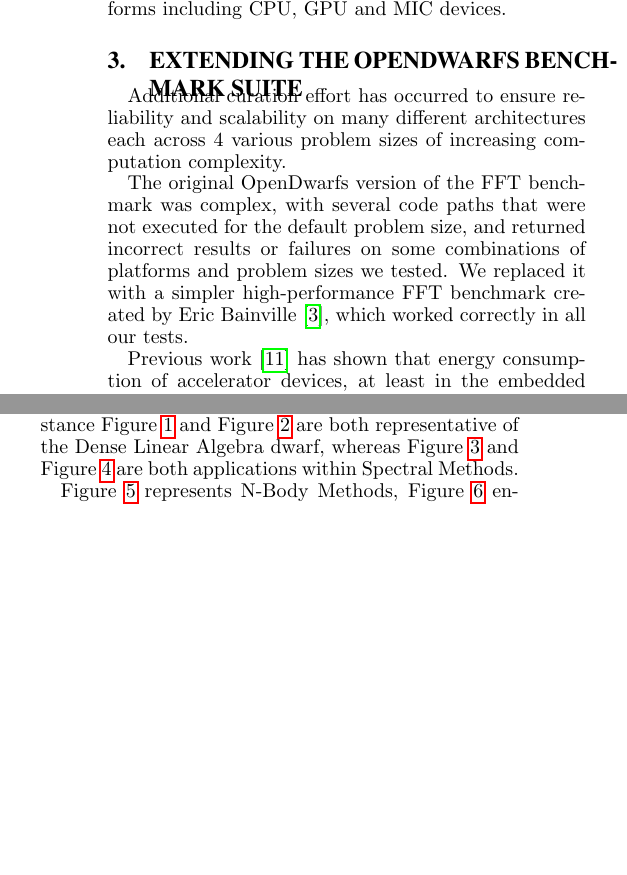
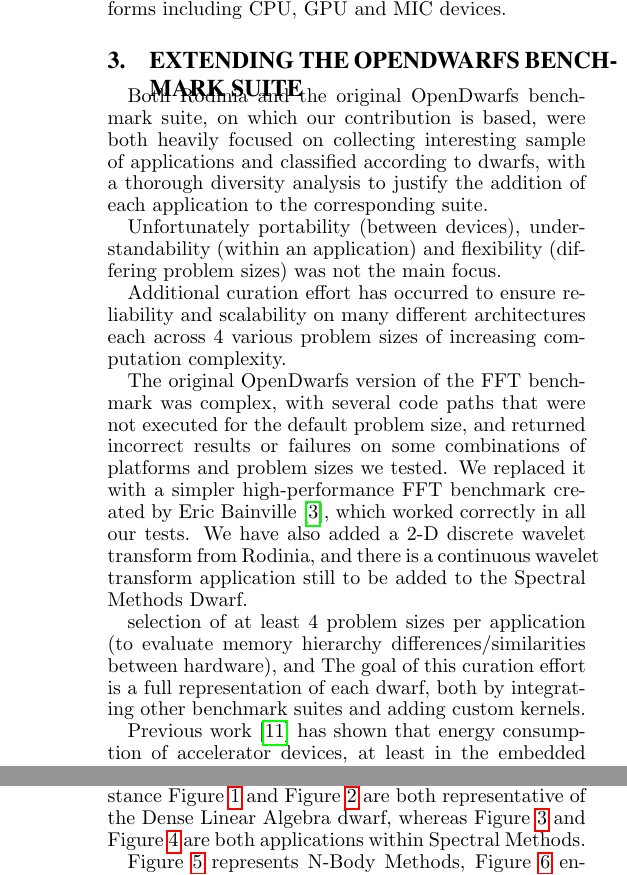
Before and after one commit to BeauJoh/Benchmarking-bioinformatics-workloads-and-exploring-suitability-for-heterogeneous-HPC-artefact, a LaTeX paper (document.tex, which reads conclusions/conclusions.tex, introduction/extending_the_opendwarfs_benchmark_suite.tex): two parts of the columns of pages 2 and 4 of 10 before the commit and two parts of the columns of pages 2 and 5 of 10 after it, joined at a grey line, cut so that both start at the same text, the shorter picture padded with empty space. Compiled offline with pdfLaTeX.

Commit message:
disabled todonotes, fixed the last main todo in conclusions and lengthened part 3

```diff
--- a/conclusions/conclusions.tex
+++ b/conclusions/conclusions.tex
@@ -7,7 +7,7 @@
 These were selected according to the memory hierarchy of CPU systems as motivated by Marjanovi{\'c}'s findings~\cite{marjanovic2016hpc}.
 It is believed that these can now be quickly adjusted for next generation accelerator systems were each applications working memory will affect performance on these systems, this methodology was outlined in Section~\ref{ssec:setting_sizes}.
 
-We run many of the original benchmarks presented in the \todo[inline]{OpenDwarf} paper but on current hardware.
+We run many of the original benchmarks presented in the original OpenDwarfs~\ref{krommydas2016opendwarfs} paper but on current hardware.
 This was done for two reasons, firstly to investigate the original findings to the state-of-the-art systems and secondly to extend the usefulness of the benchmark suite.
 Re-examining the original codes on range of modern hardware showed limitations, such as the fixed problem sizes along with many fixed optimisations (such as local work-group size), which in the best case meant many of the applications would be sub-optimal for current systems (many problem sizes favored the original GPUs on which they were originally run) to the worst case -- segmentation faults associated with execution on untested platforms or new execution arguments.
 
--- a/document.tex
+++ b/document.tex
@@ -38,7 +38,7 @@
 \usepackage[binary-units=true]{siunitx}
 
 %todonotes
-\usepackage[colorinlistoftodos,prependcaption,textsize=small]{todonotes}
+\usepackage[colorinlistoftodos,prependcaption,textsize=small,disable]{todonotes}
 \usepackage{marginnote}
 \let\marginpar\marginnote
 \newcommandx{\add}[2][1=]{\todo[inline,linecolor=blue,backgroundcolor=blue!25,bordercolor=blue,#1]{#2}}
--- a/introduction/extending_the_opendwarfs_benchmark_suite.tex
+++ b/introduction/extending_the_opendwarfs_benchmark_suite.tex
@@ -1,12 +1,18 @@
 \documentclass[../document.tex]{subfiles}
 \begin{document}\label{sec:extending_the_opendwarfs_benchmark_suite}
 
+Both Rodinia and the original OpenDwarfs benchmark suite, on which our contribution is based, were both heavily focused on collecting interesting sample of applications and classified according to dwarfs, with a thorough diversity analysis to justify the addition of each application to the corresponding suite.
 
+Unfortunately portability (between devices), understandability (within an application) and flexibility (differing problem sizes) was not the main focus.
 
 Additional curation effort has occurred to ensure reliability and scalability on many different architectures each across 4 various problem sizes of increasing computation complexity.
 
 The original OpenDwarfs version of the FFT benchmark was complex, with several code paths that were not executed for the default problem size, and returned incorrect results or failures on some combinations of platforms and problem sizes we tested.
 We replaced it with a simpler high-performance FFT benchmark created by Eric Bainville~\cite{bainville2010fft}, which worked correctly in all our tests.
+We have also added a 2-D discrete wavelet transform from Rodinia, and there is a continuous wavelet transform application still to be added to the Spectral Methods Dwarf.
+
+selection of at least 4 problem sizes per application (to evaluate memory hierarchy differences/similarities between hardware), and
+The goal of this curation effort is a full representation of each dwarf, both by integrating other benchmark suites and adding custom kernels.
 
 % Moved from intro - not sure it's quite right here either but don't want to delete just yet - JM
 Previous work~\cite{johnston2017embedded} has shown that energy consumption of accelerator devices, at least in the embedded space and on compute-bound applications, is strongly correlated with execution time.
```
